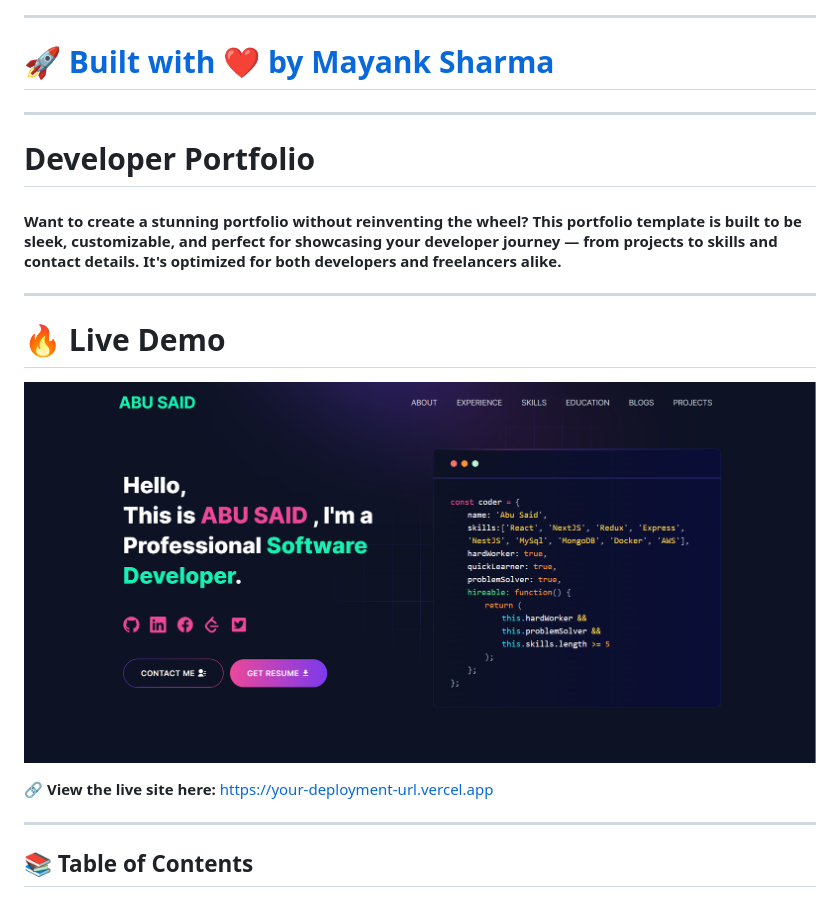
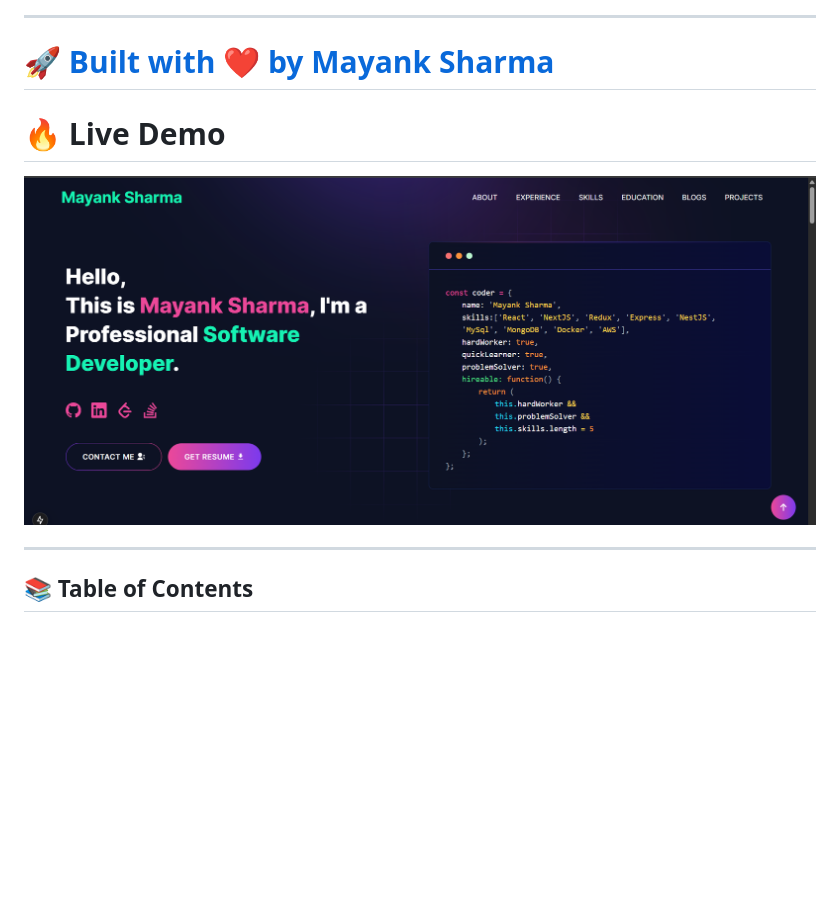
Before and after one commit to Sharma-Mayank15/Mayank-developer-portfolio, a Markdown page: README.md, the part around the change. Drawn GitHub-style; pictures changed too: public/image/screen.png; blank space fills up the shorter version.

```diff
--- a/README.md
+++ b/README.md
@@ -6,19 +6,10 @@
 
 # 🚀 [Built with ❤️ by Mayank Sharma](https://github.com/mayank-sharma-dev/portfolio)
 
----
-
-# Developer Portfolio
-
-#### Want to create a stunning portfolio without reinventing the wheel? This portfolio template is built to be sleek, customizable, and perfect for showcasing your developer journey — from projects to skills and contact details. It's optimized for both developers and freelancers alike.
-
----
-
 # 🔥 Live Demo
 
 ![Screenshot](./public/image/screen.png)
 
-🔗 **View the live site here:** [https://your-deployment-url.vercel.app](https://your-deployment-url.vercel.app)
 
 ---
 
```
Also changed, not shown: 2 other files.
